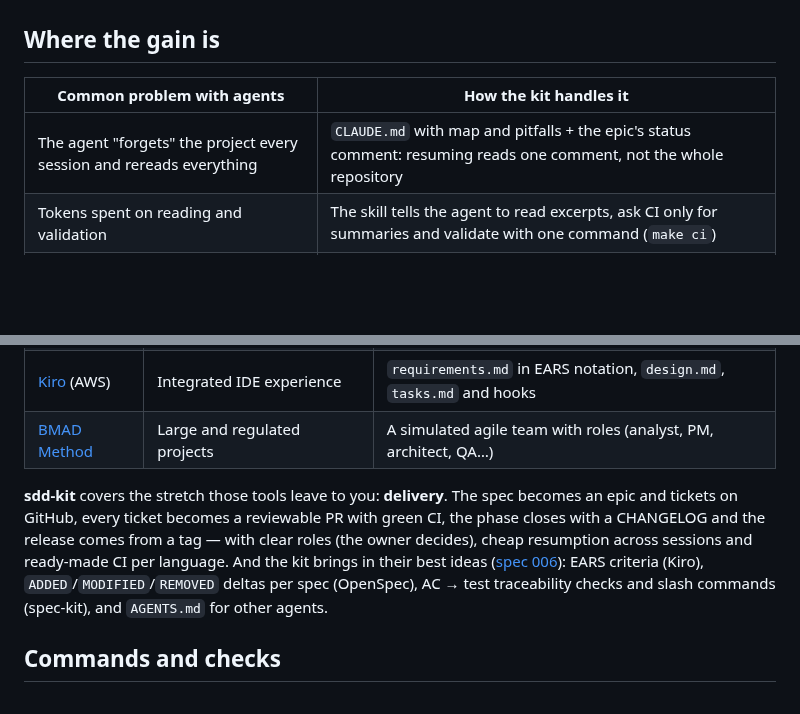
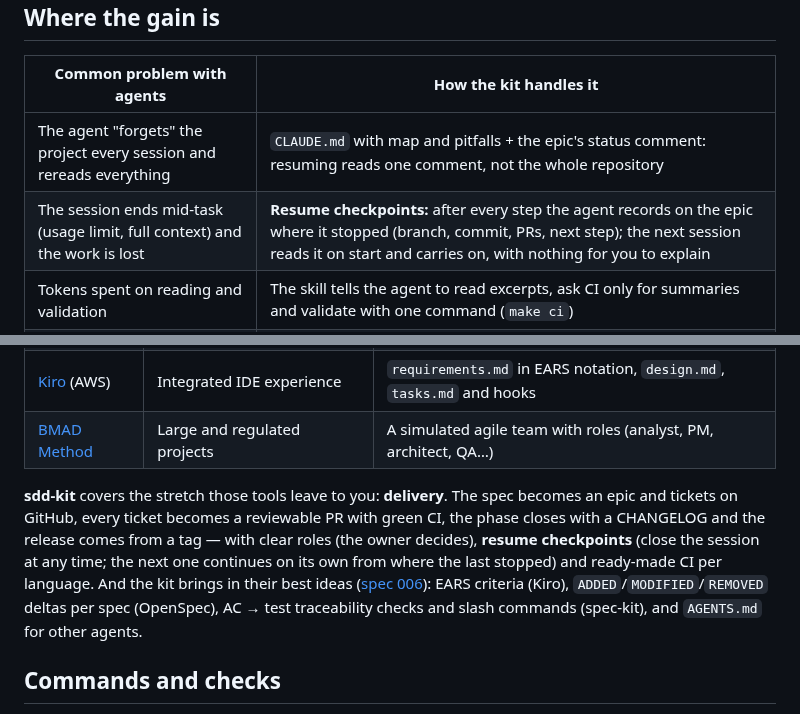
Before and after one commit to fabiodrneles/sdd-kit, a Markdown page: README.en.md, 2 parts joined by grey strips. Drawn GitHub-style; blank space fills up the shorter version.

Commit message:
docs: present resume checkpoints as a differentiator in the README
Co-Authored-By: Claude Opus 5.5 <noreply@anthropic.com>
Claude-Session: https://claude.ai/code/session_01NUeiMNVeqCgoBoqZwzbHao

```diff
--- a/README.en.md
+++ b/README.en.md
@@ -117,6 +117,7 @@ Repositories adopted by the script get this configuration; if yours already had
 | Common problem with agents | How the kit handles it |
 |---|---|
 | The agent "forgets" the project every session and rereads everything | `CLAUDE.md` with map and pitfalls + the epic's status comment: resuming reads one comment, not the whole repository |
+| The session ends mid-task (usage limit, full context) and the work is lost | **Resume checkpoints:** after every step the agent records on the epic where it stopped (branch, commit, PRs, next step); the next session reads it on start and carries on, with nothing for you to explain |
 | Tokens spent on reading and validation | The skill tells the agent to read excerpts, ask CI only for summaries and validate with one command (`make ci`) |
 | Code that "looks done" but misses the request | Verifiable acceptance criteria; every `AC-*` becomes a test; each new test is mutation-checked |
 | Huge PRs that are hard to review | One ticket = one branch = one PR, with a review order in the epic |
@@ -134,7 +135,7 @@ The community already has great SDD tools, each strong at something:
 | [Kiro](https://github.com/kirodotdev/Kiro) (AWS) | Integrated IDE experience | `requirements.md` in EARS notation, `design.md`, `tasks.md` and hooks |
 | [BMAD Method](https://github.com/bmad-code-org/BMAD-METHOD) | Large and regulated projects | A simulated agile team with roles (analyst, PM, architect, QA…) |
 
-**sdd-kit** covers the stretch those tools leave to you: **delivery**. The spec becomes an epic and tickets on GitHub, every ticket becomes a reviewable PR with green CI, the phase closes with a CHANGELOG and the release comes from a tag — with clear roles (the owner decides), cheap resumption across sessions and ready-made CI per language. And the kit brings in their best ideas ([spec 006](specs/006-community-features/spec.md)): EARS criteria (Kiro), `ADDED`/`MODIFIED`/`REMOVED` deltas per spec (OpenSpec), AC → test traceability checks and slash commands (spec-kit), and `AGENTS.md` for other agents.
+**sdd-kit** covers the stretch those tools leave to you: **delivery**. The spec becomes an epic and tickets on GitHub, every ticket becomes a reviewable PR with green CI, the phase closes with a CHANGELOG and the release comes from a tag — with clear roles (the owner decides), **resume checkpoints** (close the session at any time; the next one continues on its own from where the last stopped) and ready-made CI per language. And the kit brings in their best ideas ([spec 006](specs/006-community-features/spec.md)): EARS criteria (Kiro), `ADDED`/`MODIFIED`/`REMOVED` deltas per spec (OpenSpec), AC → test traceability checks and slash commands (spec-kit), and `AGENTS.md` for other agents.
 
 ## Commands and checks
 
```
Also changed, not shown: README.md (+2 -1 lines).
